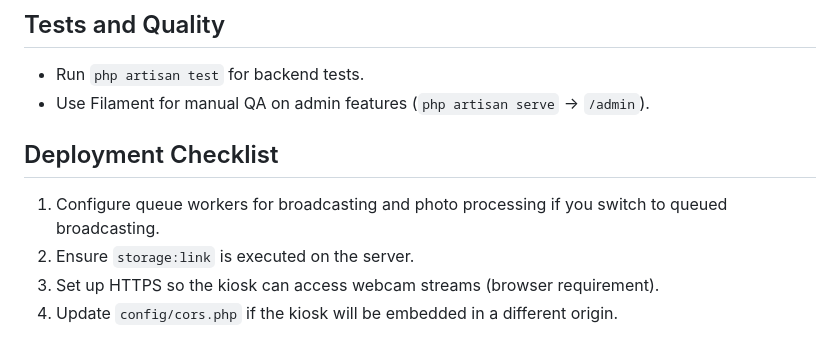
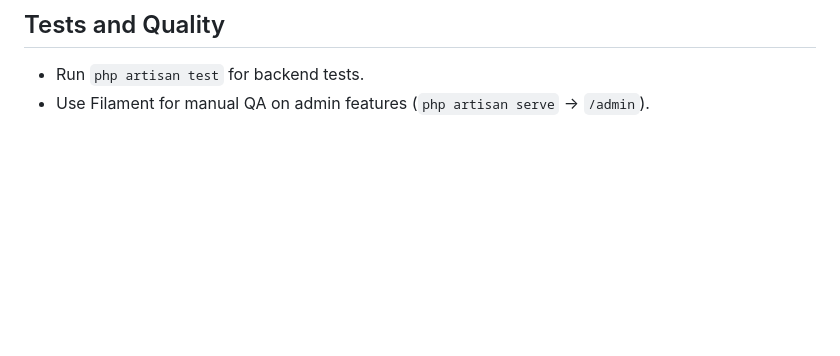
Before and after one commit to Intra-Sepriansa/SYSABSEN-NEGLASARI, a Markdown page: README.md, the part around the change. GitHub-like rendering; blank space fills up the shorter version.

```diff
--- a/README.md
+++ b/README.md
@@ -88,10 +88,3 @@ The kiosk interface is available at `http://your-app.test/kiosk`. Append `?theme
 
 - Run `php artisan test` for backend tests.
 - Use Filament for manual QA on admin features (`php artisan serve` -> `/admin`).
-
-## Deployment Checklist
-
-1. Configure queue workers for broadcasting and photo processing if you switch to queued broadcasting.
-2. Ensure `storage:link` is executed on the server.
-3. Set up HTTPS so the kiosk can access webcam streams (browser requirement).
-4. Update `config/cors.php` if the kiosk will be embedded in a different origin.
```
